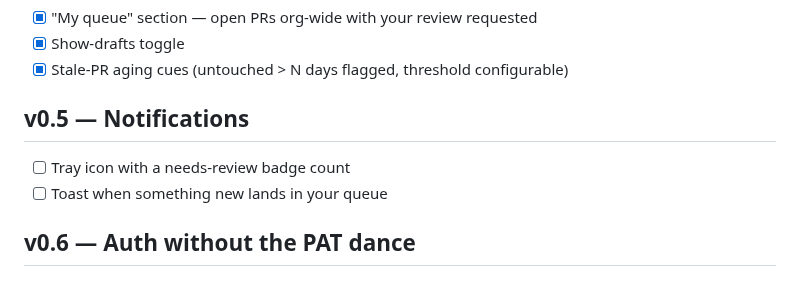
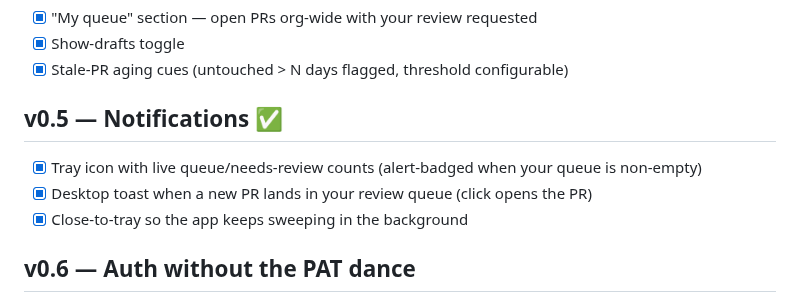
Before and after one commit to hazeliscoding/pr-sweep, a Markdown page: ROADMAP.md, the part around the change. Rendered like a GitHub page.

```diff
--- a/ROADMAP.md
+++ b/ROADMAP.md
@@ -17,9 +17,10 @@ it's clunky.
 - [x] Show-drafts toggle
 - [x] Stale-PR aging cues (untouched > N days flagged, threshold configurable)
 
-## v0.5 — Notifications
-- [ ] Tray icon with a needs-review badge count
-- [ ] Toast when something new lands in your queue
+## v0.5 — Notifications ✅
+- [x] Tray icon with live queue/needs-review counts (alert-badged when your queue is non-empty)
+- [x] Desktop toast when a new PR lands in your review queue (click opens the PR)
+- [x] Close-to-tray so the app keeps sweeping in the background
 
 ## v0.6 — Auth without the PAT dance
 - [ ] GitHub Device Flow OAuth (no token copy/paste, no SSO-blind-PAT trap)
```
Also changed, not shown: README.md (+3 -0 lines), docs/screenshots/board-dark.png, docs/screenshots/board.png, 15 other files.
